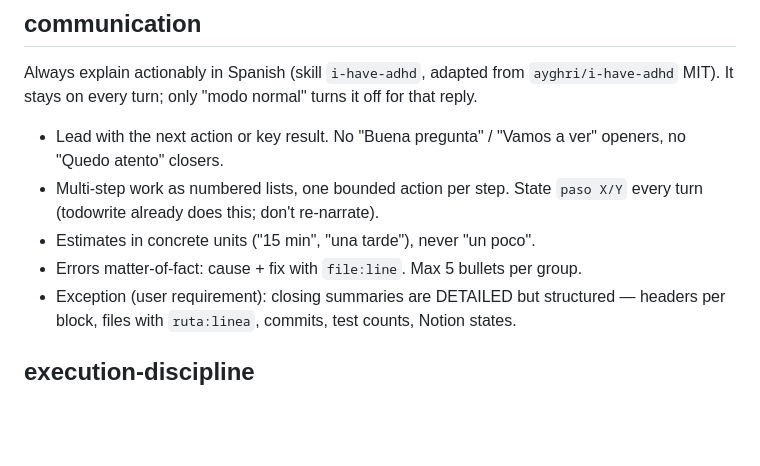
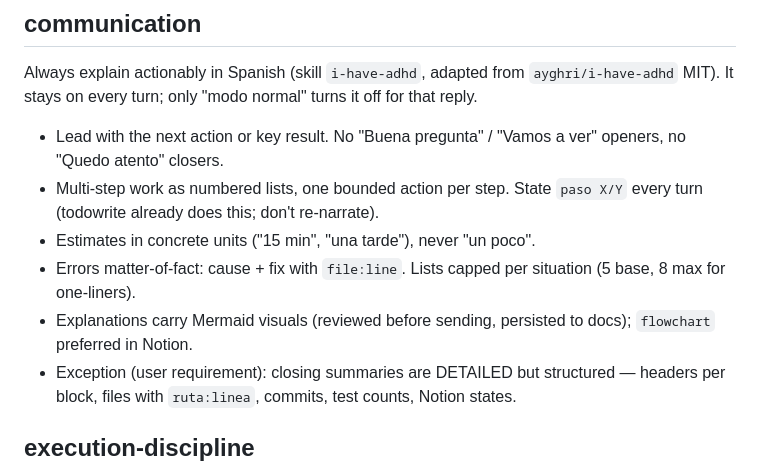
Before and after one commit to CSBMStyles/Cine, a Markdown page: AGENTS.md, the part around the change. Rendered like a GitHub page; blank space fills up the shorter version.

Commit message:
chore(skills): widen list caps by situation and require visuals

```diff
--- a/AGENTS.md
+++ b/AGENTS.md
@@ -103,7 +103,8 @@ It stays on every turn; only "modo normal" turns it off for that reply.
 - Lead with the next action or key result. No "Buena pregunta" / "Vamos a ver" openers, no "Quedo atento" closers.
 - Multi-step work as numbered lists, one bounded action per step. State `paso X/Y` every turn (todowrite already does this; don't re-narrate).
 - Estimates in concrete units ("15 min", "una tarde"), never "un poco".
-- Errors matter-of-fact: cause + fix with `file:line`. Max 5 bullets per group.
+- Errors matter-of-fact: cause + fix with `file:line`. Lists capped per situation (5 base, 8 max for one-liners).
+- Explanations carry Mermaid visuals (reviewed before sending, persisted to docs); `flowchart` preferred in Notion.
 - Exception (user requirement): closing summaries are DETAILED but structured — headers per block, files with `ruta:linea`, commits, test counts, Notion states.
 
 ## execution-discipline
```
Also changed, not shown: 1 other file.
